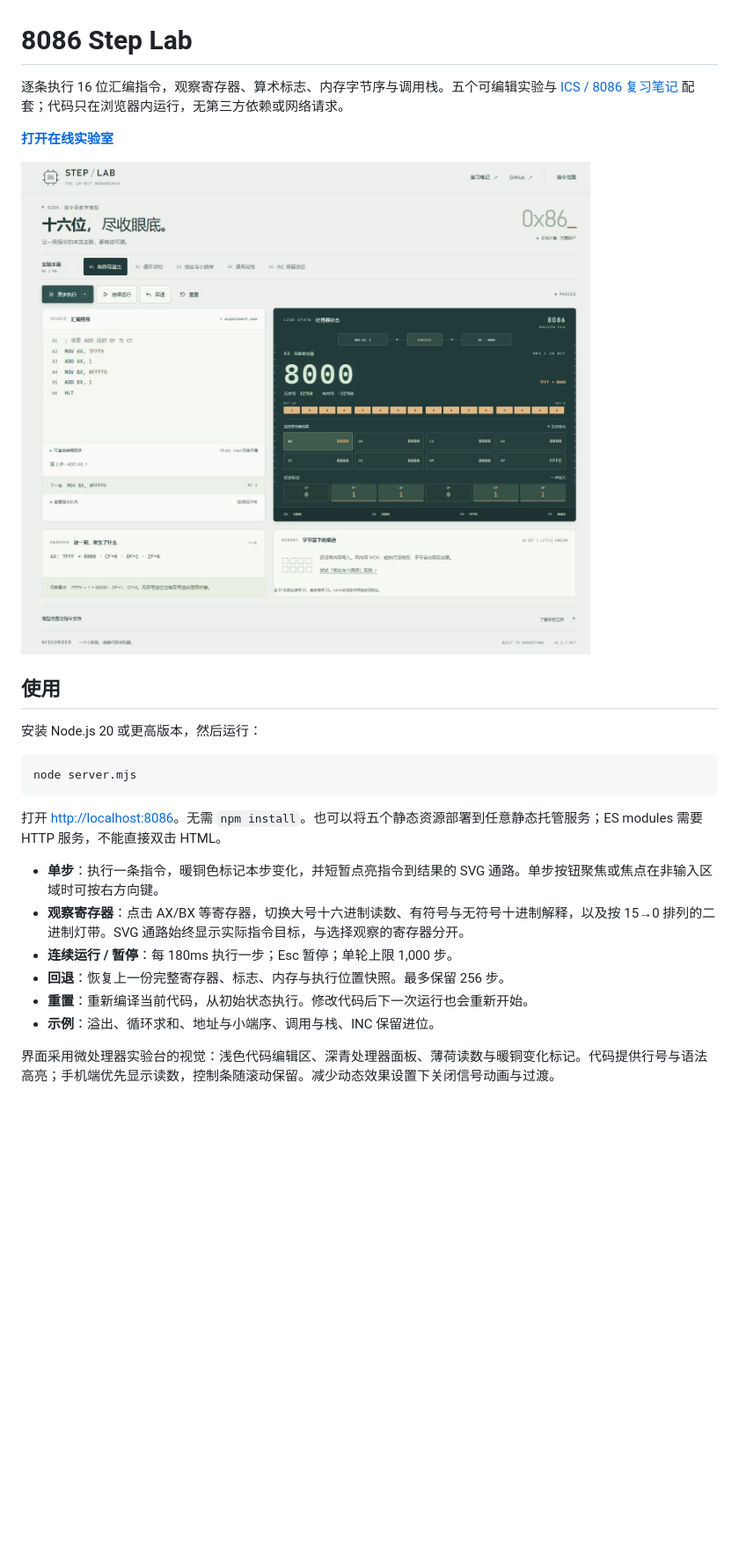
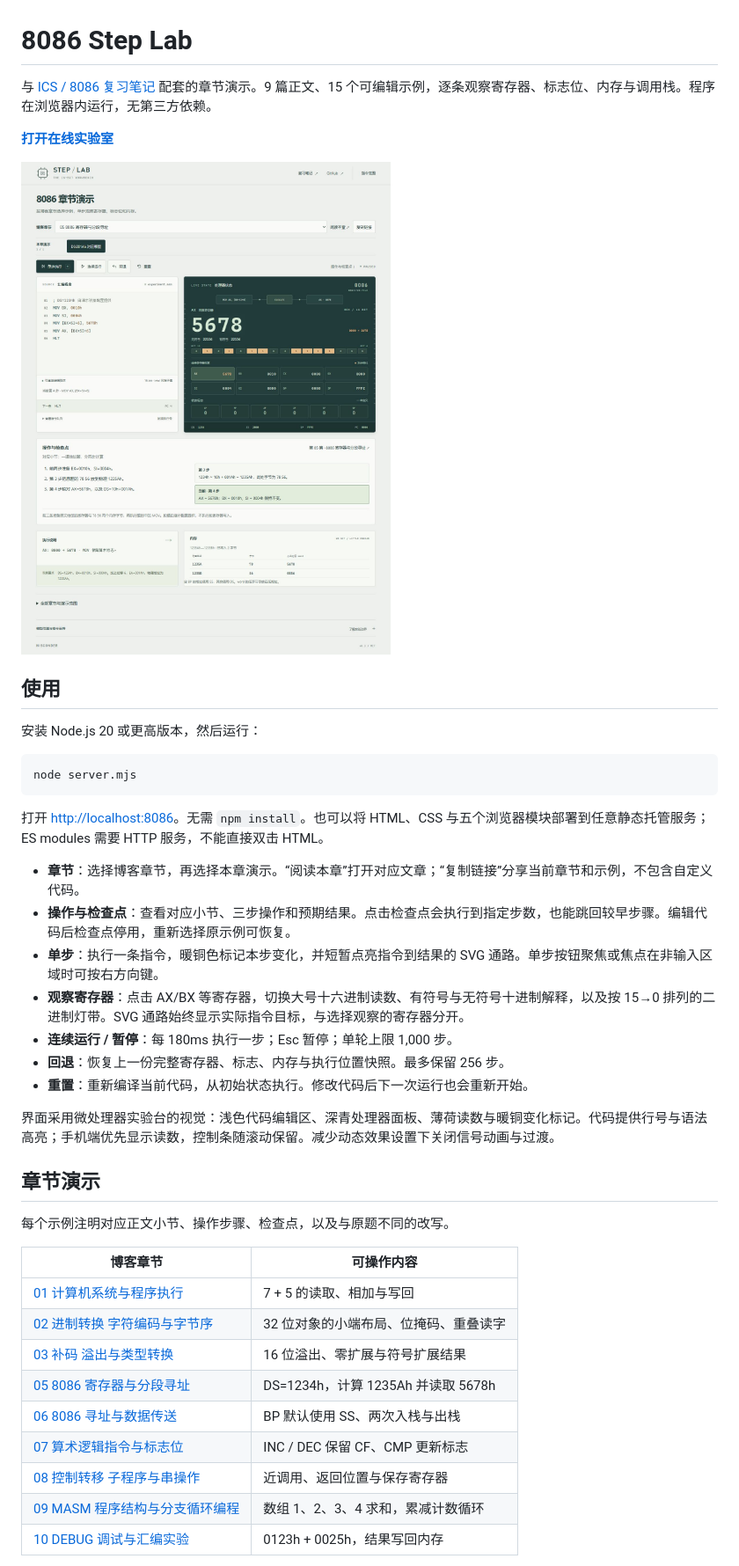
Before and after one commit to nisconder/8086-step-lab, a Markdown page: README.md, the part around one of its changes. Shown at 88% size. Drawn GitHub-style; pictures changed too: preview.jpg; blank space fills up the shorter version.

Commit message:
Connect lab demos to blog chapters and verified checkpoints

````diff
--- a/README.md
+++ b/README.md
@@ -1,6 +1,6 @@
 # 8086 Step Lab
 
-逐条执行 16 位汇编指令，观察寄存器、算术标志、内存字节序与调用栈。五个可编辑实验与 [ICS / 8086 复习笔记](https://nisconder.pages.dev/series/ics-8086/) 配套；代码只在浏览器内运行，无第三方依赖或网络请求。
+与 [ICS / 8086 复习笔记](https://nisconder.pages.dev/series/ics-8086/) 配套的章节演示。9 篇正文、15 个可编辑示例，逐条观察寄存器、标志位、内存与调用栈。程序在浏览器内运行，无第三方依赖。
 
 **[打开在线实验室](https://nisconder.github.io/8086-step-lab/)**
 
@@ -14,13 +14,31 @@
 node server.mjs
 ```
 
-打开 <http://localhost:8086>。无需 `npm install`。也可以将五个静态资源部署到任意静态托管服务；ES modules 需要 HTTP 服务，不能直接双击 HTML。
+打开 <http://localhost:8086>。无需 `npm install`。也可以将 HTML、CSS 与五个浏览器模块部署到任意静态托管服务；ES modules 需要 HTTP 服务，不能直接双击 HTML。
 
+- **章节**：选择博客章节，再选择本章演示。“阅读本章”打开对应文章；“复制链接”分享当前章节和示例，不包含自定义代码。
+- **操作与检查点**：查看对应小节、三步操作和预期结果。点击检查点会执行到指定步数，也能跳回较早步骤。编辑代码后检查点停用，重新选择原示例可恢复。
 - **单步**：执行一条指令，暖铜色标记本步变化，并短暂点亮指令到结果的 SVG 通路。单步按钮聚焦或焦点在非输入区域时可按右方向键。
 - **观察寄存器**：点击 AX/BX 等寄存器，切换大号十六进制读数、有符号与无符号十进制解释，以及按 15→0 排列的二进制灯带。SVG 通路始终显示实际指令目标，与选择观察的寄存器分开。
 - **连续运行 / 暂停**：每 180ms 执行一步；Esc 暂停；单轮上限 1,000 步。
 - **回退**：恢复上一份完整寄存器、标志、内存与执行位置快照。最多保留 256 步。
 - **重置**：重新编译当前代码，从初始状态执行。修改代码后下一次运行也会重新开始。
-- **示例**：溢出、循环求和、地址与小端序、调用与栈、INC 保留进位。
 
 界面采用微处理器实验台的视觉：浅色代码编辑区、深青处理器面板、薄荷读数与暖铜变化标记。代码提供行号与语法高亮；手机端优先显示读数，控制条随滚动保留。减少动态效果设置下关闭信号动画与过渡。
+
+## 章节演示
+
+每个示例注明对应正文小节、操作步骤、检查点，以及与原题不同的改写。
+
+| 博客章节 | 可操作内容 |
+| --- | --- |
+| [01 计算机系统与程序执行](https://nisconder.github.io/8086-step-lab/?chapter=01) | 7 + 5 的读取、相加与写回 |
+| [02 进制转换 字符编码与字节序](https://nisconder.github.io/8086-step-lab/?chapter=02) | 32 位对象的小端布局、位掩码、重叠读字 |
+| [03 补码 溢出与类型转换](https://nisconder.github.io/8086-step-lab/?chapter=03) | 16 位溢出、零扩展与符号扩展结果 |
+| [05 8086 寄存器与分段寻址](https://nisconder.github.io/8086-step-lab/?chapter=05) | DS=1234h，计算 1235Ah 并读取 5678h |
+| [06 8086 寻址与数据传送](https://nisconder.github.io/8086-step-lab/?chapter=06) | BP 默认使用 SS、两次入栈与出栈 |
+| [07 算术逻辑指令与标志位](https://nisconder.github.io/8086-step-lab/?chapter=07) | INC / DEC 保留 CF、CMP 更新标志 |
+| [08 控制转移 子程序与串操作](https://nisconder.github.io/8086-step-lab/?chapter=08) | 近调用、返回位置与保存寄存器 |
+| [09 MASM 程序结构与分支循环编程](https://nisconder.github.io/8086-step-lab/?chapter=09) | 数组 1、2、3、4 求和，累减计数循环 |
+| [10 DEBUG 调试与汇编实验](https://nisconder.github.io/8086-step-lab/?chapter=10) | 0123h + 0025h，结果写回内存 |
+
````
Also changed, not shown: other parts of README.md (+8 -3 lines), 11 other files.
